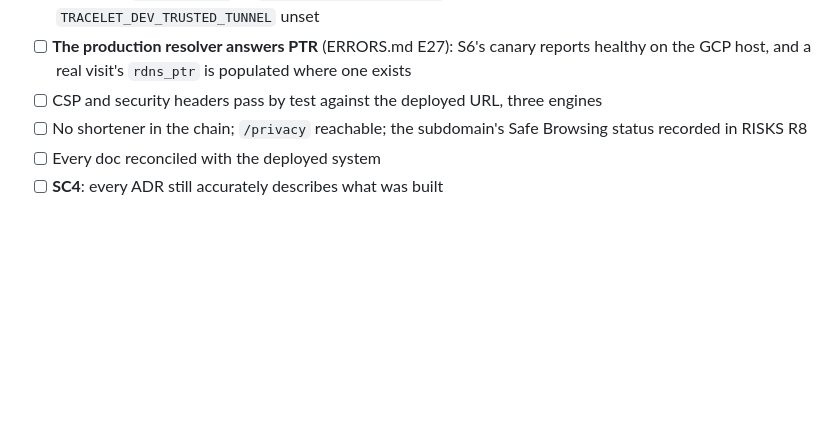
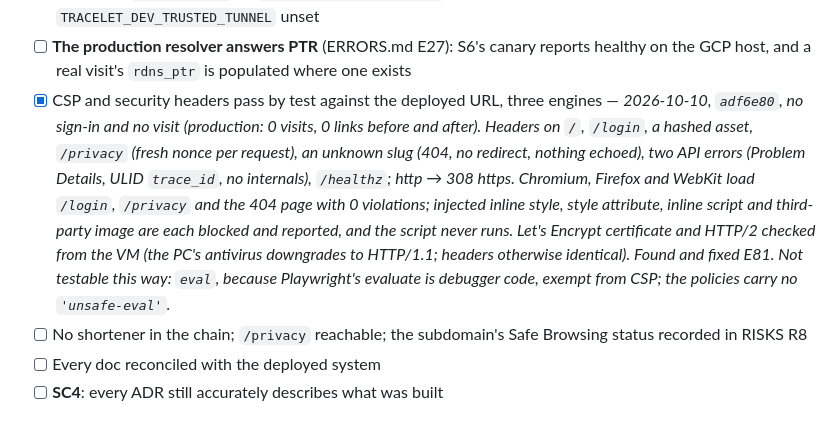
Before and after one commit to swaroop-rayker/Tracelet, a Markdown page: docs/MILESTONES.md, the part around the change. Drawn GitHub-style; blank space fills up the shorter version.

Commit message:
docs(F13): tick M9's live CSP and header check, with evidence
Co-Authored-By: Claude Opus 5.5 <noreply@anthropic.com>

```diff
--- a/docs/MILESTONES.md
+++ b/docs/MILESTONES.md
@@ -1137,7 +1137,17 @@ F14.AC2, F14.AC3, NFR1.AC1–NFR1.AC5, NFR2 (AC2–AC3 at the direct-origin figu
       absent, as the direct path must); `TRACELET_DEV_TRUSTED_TUNNEL` unset
 - [ ] **The production resolver answers PTR** (ERRORS.md E27): S6's canary reports healthy
       on the GCP host, and a real visit's `rdns_ptr` is populated where one exists
-- [ ] CSP and security headers pass by test against the deployed URL, three engines
+- [x] CSP and security headers pass by test against the deployed URL, three engines
+      — *2026-10-10, `adf6e80`, no sign-in and no visit (production: 0 visits, 0 links before
+      and after). Headers on `/`, `/login`, a hashed asset, `/privacy` (fresh nonce per
+      request), an unknown slug (404, no redirect, nothing echoed), two API errors (Problem
+      Details, ULID `trace_id`, no internals), `/healthz`; http → 308 https. Chromium, Firefox
+      and WebKit load `/login`, `/privacy` and the 404 page with 0 violations; injected inline
+      style, style attribute, inline script and third-party image are each blocked and
+      reported, and the script never runs. Let's Encrypt certificate and HTTP/2 checked from
+      the VM (the PC's antivirus downgrades to HTTP/1.1; headers otherwise identical). Found
+      and fixed E81. Not testable this way: `eval`, because Playwright's evaluate is
+      debugger code, exempt from CSP; the policies carry no `'unsafe-eval'`.*
 - [ ] No shortener in the chain; `/privacy` reachable; the subdomain's Safe Browsing status
       recorded in RISKS R8
 - [ ] Every doc reconciled with the deployed system
```
